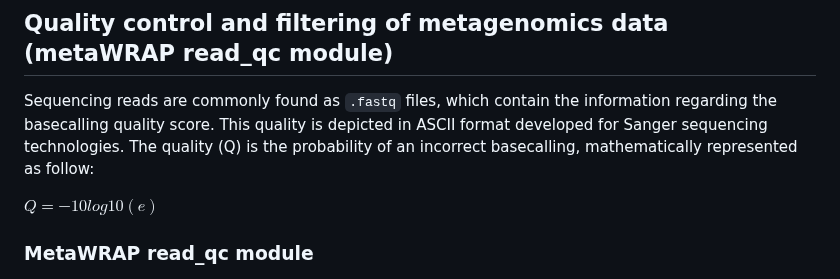
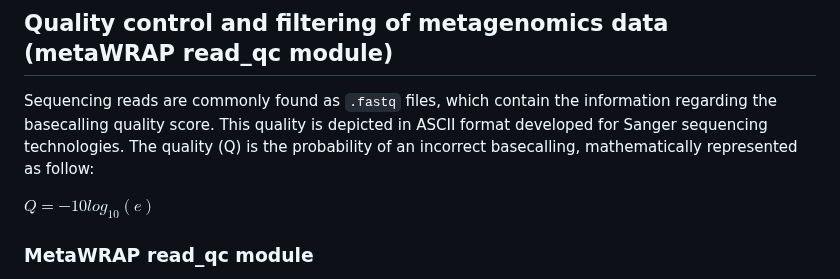
Before and after one commit to dorinrojas/metagenomics_workshop, a Markdown page: docs/Class_2/Class2_1.md, the part around the change. Rendered like a GitHub page.

Commit message:
Updating

```diff
--- a/docs/Class_2/Class2_1.md
+++ b/docs/Class_2/Class2_1.md
@@ -204,7 +204,7 @@ This would complete the first part of this class. Next we will explore the quali
 
 Sequencing reads are commonly found as `.fastq` files, which contain the information regarding the basecalling quality score. This quality is depicted in ASCII format developed for Sanger sequencing technologies. The quality (Q) is the probability of an incorrect basecalling, mathematically represented as follow:
 
-$Q = -10log10(e)$
+$Q = -10log_{10}(e)$
 
 ### MetaWRAP read_qc module
 
```
